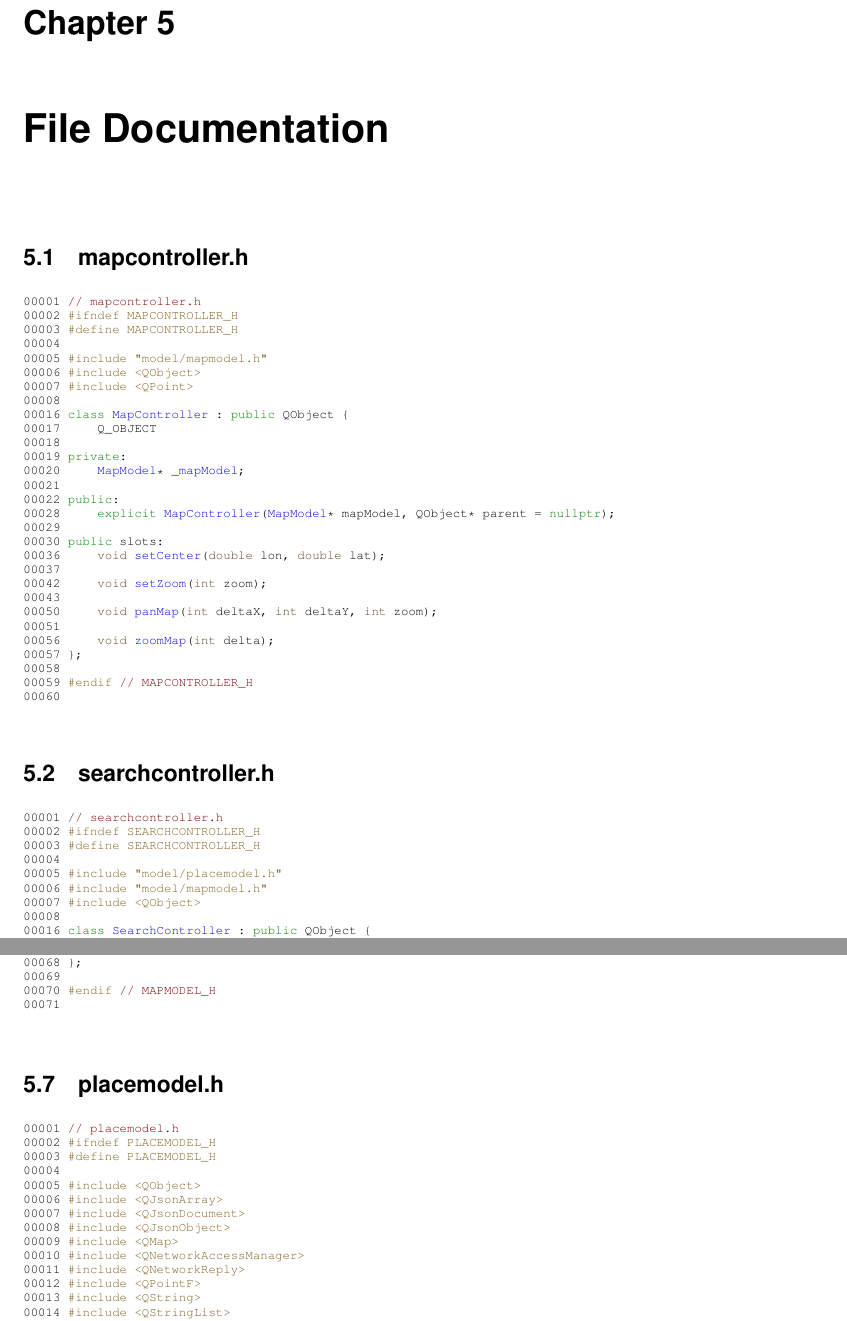
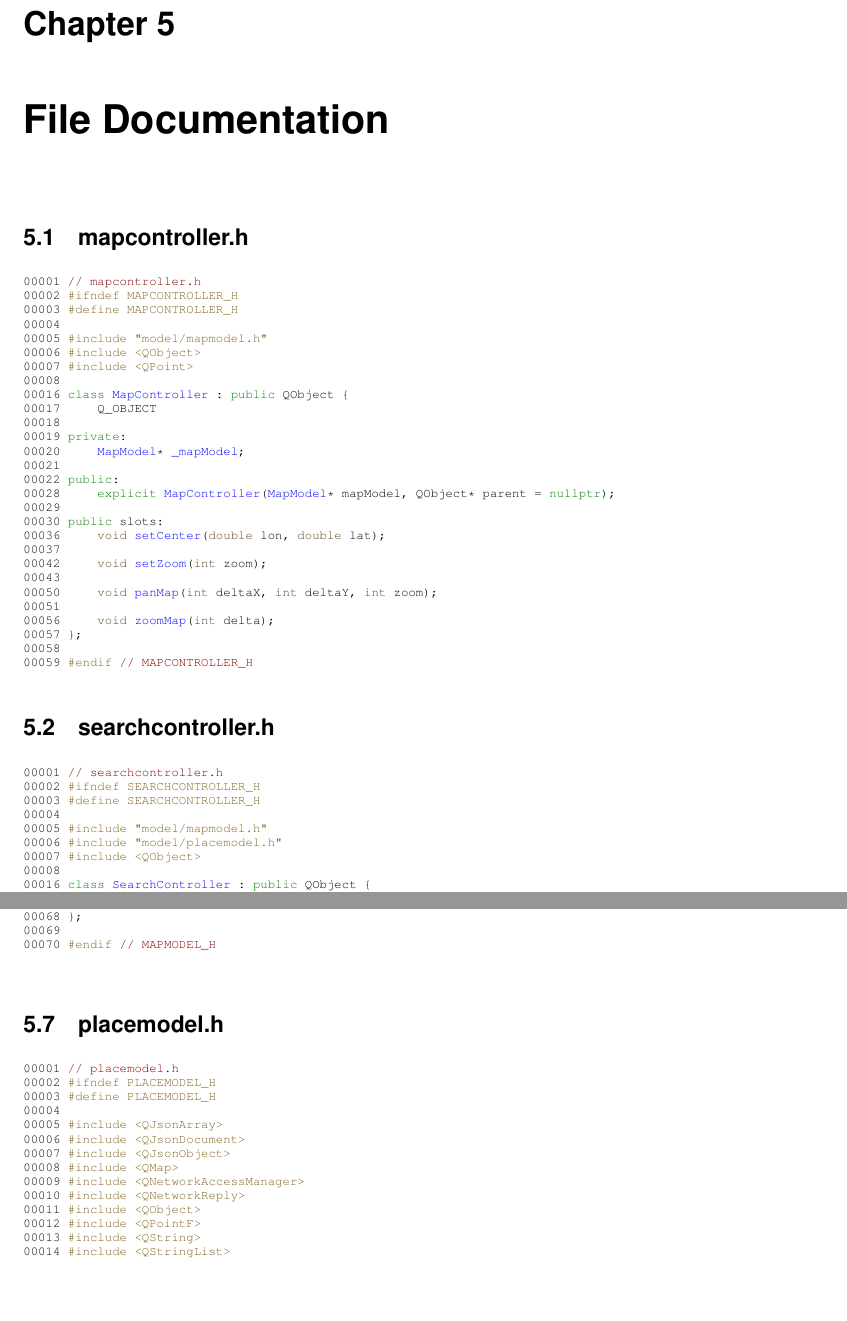
Before and after one commit to mrvolive/qt_widgets, a LaTeX book (doc/latex/refman.tex, which reads doc/latex/mapcontroller_8h_source.tex, doc/latex/mapmodel_8h_source.tex, doc/latex/placemodel_8h_source.tex): two parts of pages 35 and 38 of 42, joined at a grey line, cut so that both start at the same text, the shorter picture padded with empty space. Compiled offline with pdfLaTeX.

Commit message:
chore: maj doc et format

```diff
--- a/doc/latex/mapcontroller_8h_source.tex
+++ b/doc/latex/mapcontroller_8h_source.tex
@@ -30,6 +30,5 @@
 \DoxyCodeLine{00057\ \};}
 \DoxyCodeLine{00058\ }
 \DoxyCodeLine{00059\ \textcolor{preprocessor}{\#endif\ }\textcolor{comment}{//\ MAPCONTROLLER\_H}}
-\DoxyCodeLine{00060\ }
 
 \end{DoxyCode}
--- a/doc/latex/mapmodel_8h_source.tex
+++ b/doc/latex/mapmodel_8h_source.tex
@@ -35,6 +35,5 @@
 \DoxyCodeLine{00068\ \};}
 \DoxyCodeLine{00069\ }
 \DoxyCodeLine{00070\ \textcolor{preprocessor}{\#endif\ }\textcolor{comment}{//\ MAPMODEL\_H}}
-\DoxyCodeLine{00071\ }
 
 \end{DoxyCode}
--- a/doc/latex/placemodel_8h_source.tex
+++ b/doc/latex/placemodel_8h_source.tex
@@ -6,13 +6,13 @@
 \DoxyCodeLine{00002\ \textcolor{preprocessor}{\#ifndef\ PLACEMODEL\_H}}
 \DoxyCodeLine{00003\ \textcolor{preprocessor}{\#define\ PLACEMODEL\_H}}
 \DoxyCodeLine{00004\ }
-\DoxyCodeLine{00005\ \textcolor{preprocessor}{\#include\ <QObject>}}
-\DoxyCodeLine{00006\ \textcolor{preprocessor}{\#include\ <QJsonArray>}}
-\DoxyCodeLine{00007\ \textcolor{preprocessor}{\#include\ <QJsonDocument>}}
-\DoxyCodeLine{00008\ \textcolor{preprocessor}{\#include\ <QJsonObject>}}
-\DoxyCodeLine{00009\ \textcolor{preprocessor}{\#include\ <QMap>}}
-\DoxyCodeLine{00010\ \textcolor{preprocessor}{\#include\ <QNetworkAccessManager>}}
-\DoxyCodeLine{00011\ \textcolor{preprocessor}{\#include\ <QNetworkReply>}}
+\DoxyCodeLine{00005\ \textcolor{preprocessor}{\#include\ <QJsonArray>}}
+\DoxyCodeLine{00006\ \textcolor{preprocessor}{\#include\ <QJsonDocument>}}
+\DoxyCodeLine{00007\ \textcolor{preprocessor}{\#include\ <QJsonObject>}}
+\DoxyCodeLine{00008\ \textcolor{preprocessor}{\#include\ <QMap>}}
+\DoxyCodeLine{00009\ \textcolor{preprocessor}{\#include\ <QNetworkAccessManager>}}
+\DoxyCodeLine{00010\ \textcolor{preprocessor}{\#include\ <QNetworkReply>}}
+\DoxyCodeLine{00011\ \textcolor{preprocessor}{\#include\ <QObject>}}
 \DoxyCodeLine{00012\ \textcolor{preprocessor}{\#include\ <QPointF>}}
 \DoxyCodeLine{00013\ \textcolor{preprocessor}{\#include\ <QString>}}
 \DoxyCodeLine{00014\ \textcolor{preprocessor}{\#include\ <QStringList>}}
--- a/doc/latex/searchcontroller_8h_source.tex
+++ b/doc/latex/searchcontroller_8h_source.tex
@@ -6,8 +6,8 @@
 \DoxyCodeLine{00002\ \textcolor{preprocessor}{\#ifndef\ SEARCHCONTROLLER\_H}}
 \DoxyCodeLine{00003\ \textcolor{preprocessor}{\#define\ SEARCHCONTROLLER\_H}}
 \DoxyCodeLine{00004\ }
-\DoxyCodeLine{00005\ \textcolor{preprocessor}{\#include\ "{}model/placemodel.h"{}}}
-\DoxyCodeLine{00006\ \textcolor{preprocessor}{\#include\ "{}model/mapmodel.h"{}}}
+\DoxyCodeLine{00005\ \textcolor{preprocessor}{\#include\ "{}model/mapmodel.h"{}}}
+\DoxyCodeLine{00006\ \textcolor{preprocessor}{\#include\ "{}model/placemodel.h"{}}}
 \DoxyCodeLine{00007\ \textcolor{preprocessor}{\#include\ <QObject>}}
 \DoxyCodeLine{00008\ }
 \DoxyCodeLine{00016\ \textcolor{keyword}{class\ }\mbox{\hyperlink{classSearchController_a87495977666a1b5f5bb32390a96baa7b}{SearchController}}\ :\ \textcolor{keyword}{public}\ QObject\ \{}
```
Also changed, not shown: doc/latex/mapwidget_8h_source.tex (+1 -1 lines), doc/latex/classMainWindow.pdf, doc/latex/classMapController.pdf, doc/latex/classMapModel.pdf, doc/latex/classMapWidget.pdf, doc/latex/classPlaceModel.pdf, doc/latex/classSearchController.pdf, doc/latex/placemodel_8h_source.tex (1 more changed lines), doc/latex/searchcontroller_8h_source.tex (1 more changed lines), 14 other files.
